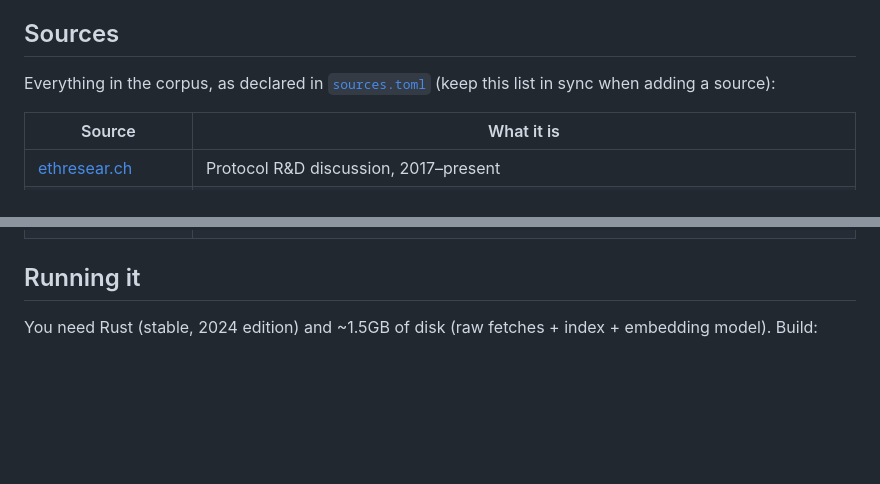
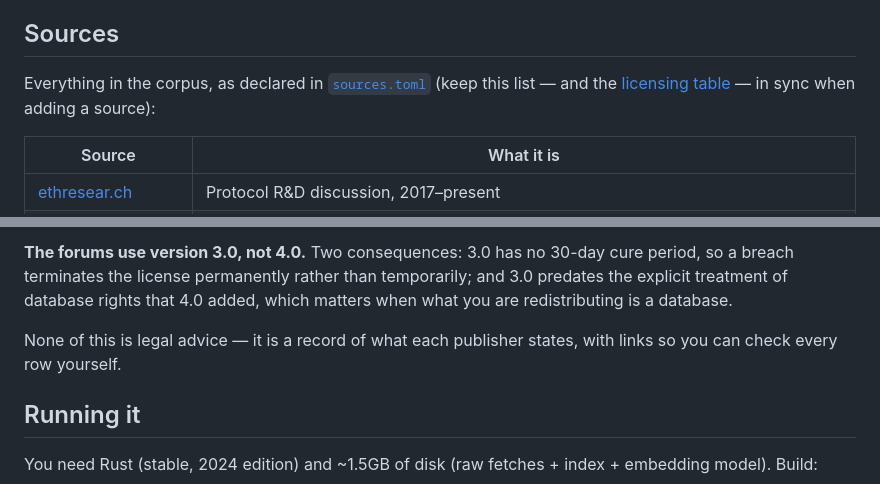
Before and after one commit to JossDuff/wikipethia, a Markdown page: README.md, 2 parts joined by grey strips. Rendered like a GitHub page; blank space fills up the shorter version.

```diff
--- a/README.md
+++ b/README.md
@@ -5,7 +5,8 @@ Give your LLM direct access to Ethereum specs, research, discussion, and history
 ## Sources
 
 Everything in the corpus, as declared in [`sources.toml`](sources.toml)
-(keep this list in sync when adding a source):
+(keep this list — and the [licensing table](#licensing) — in sync when
+adding a source):
 
 | Source | What it is |
 |---|---|
@@ -22,3 +89,10 @@ Everything in the corpus, as declared in [`sources.toml`](sources.toml)
+**The forums use version 3.0, not 4.0.** Two consequences: 3.0 has no 30-day
+cure period, so a breach terminates the license permanently rather than
+temporarily; and 3.0 predates the explicit treatment of database rights that
+4.0 added, which matters when what you are redistributing is a database.
+
+None of this is legal advice — it is a record of what each publisher states,
+with links so you can check every row yourself.
 
 ## Running it
 
```
Also changed, not shown: other parts of README.md (+66 -0 lines), CLAUDE.md (+14 -3 lines).
